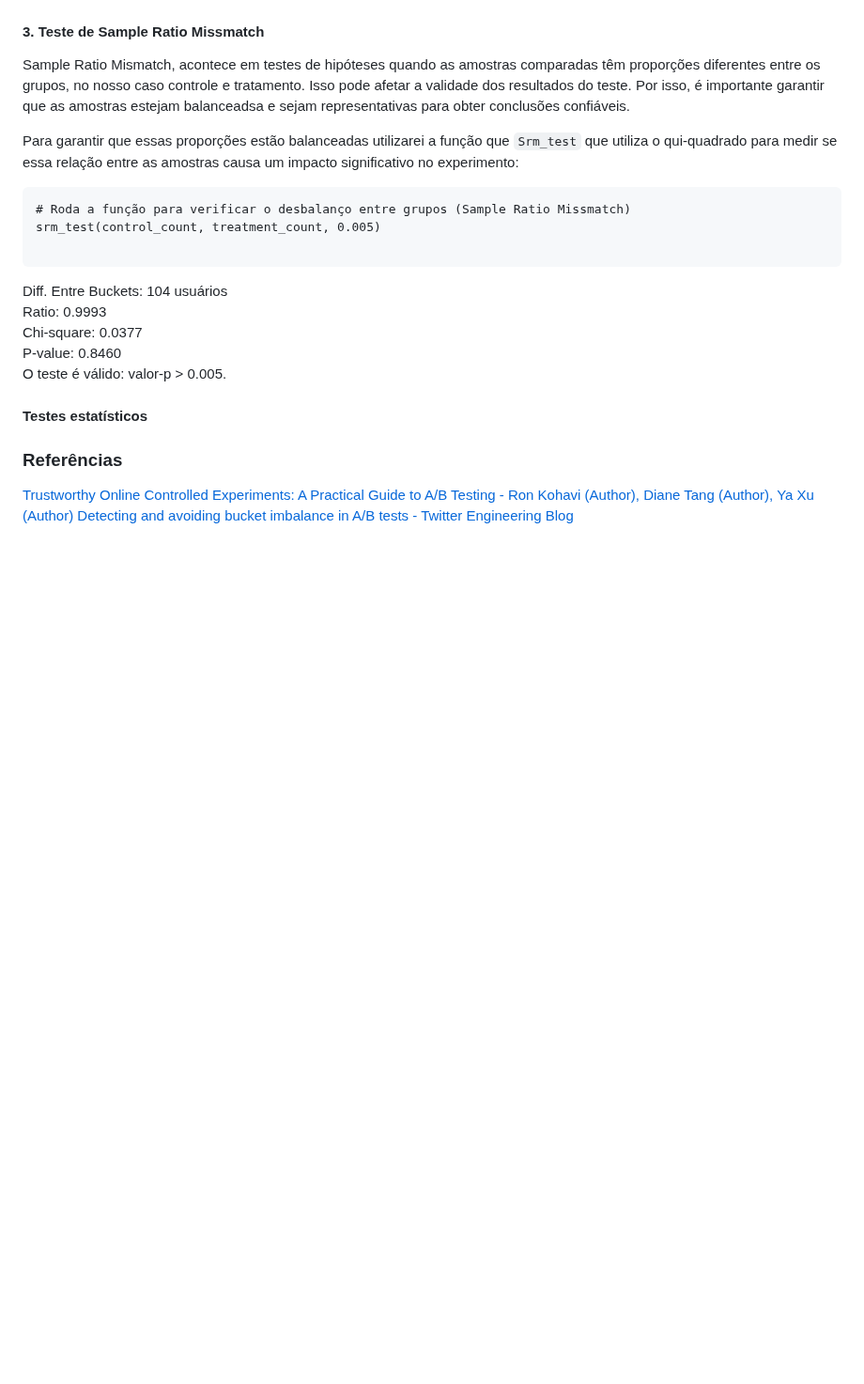
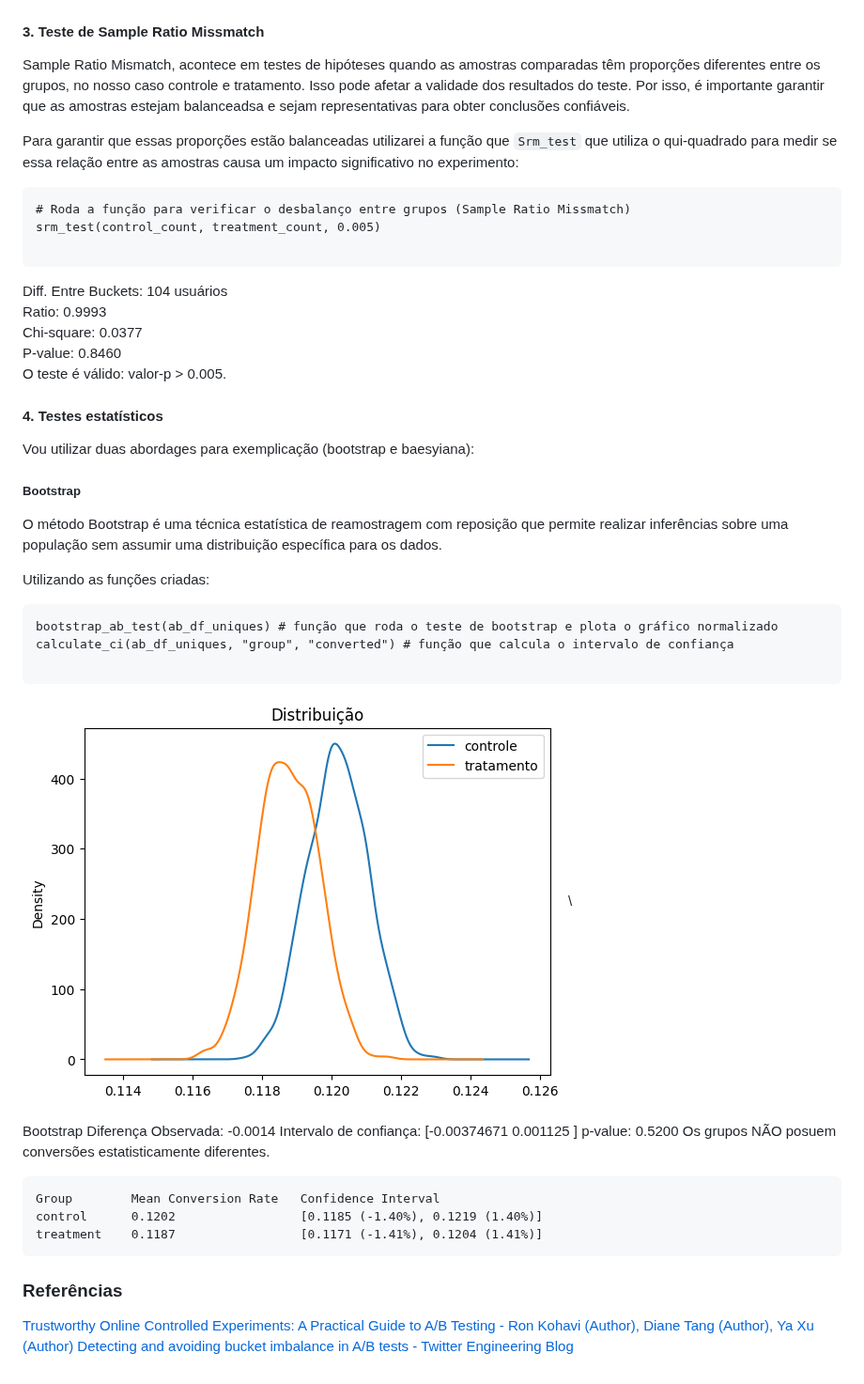
Before and after one commit to matheusbuniotto/ab-test-analytics, a Markdown page: README.md, the part around the change. Shown at 94% size. Drawn GitHub-style; pictures changed too: plots/bootstrap_plot.png (added); blank space fills up the shorter version.

Commit message:
adiciona graficos no readme

````diff
--- a/README.md
+++ b/README.md
@@ -105,9 +105,32 @@ P-value: 0.8460\
 O teste é válido: valor-p > 0.005.
 
 
-#### Testes estatísticos
+#### 4. Testes estatísticos
+Vou utilizar duas abordages para exemplicação (bootstrap e baesyiana):
+
+##### Bootstrap
+O método Bootstrap é uma técnica estatística de reamostragem com reposição que permite realizar inferências sobre uma população sem assumir uma distribuição específica para os dados.
+
+Utilizando as funções criadas:
+
+```
+bootstrap_ab_test(ab_df_uniques) # função que roda o teste de bootstrap e plota o gráfico normalizado
+calculate_ci(ab_df_uniques, "group", "converted") # função que calcula o intervalo de confiança
+
+```
 
 
+![Alt text](plots/bootstrap_plot.png)\
+
+Bootstrap Diferença Observada: -0.0014
+Intervalo de confiança: [-0.00374671  0.001125  ]
+p-value: 0.5200
+Os grupos NÃO posuem conversões estatisticamente diferentes.
+```
+Group	     Mean Conversion Rate	Confidence Interval
+control	     0.1202	                [0.1185 (-1.40%), 0.1219 (1.40%)]
+treatment    0.1187	                [0.1171 (-1.41%), 0.1204 (1.41%)]
+```
 ### Referências
 [Trustworthy Online Controlled Experiments: A Practical Guide to A/B Testing - Ron Kohavi (Author), Diane Tang (Author), Ya Xu (Author)](https://www.amazon.com/Trustworthy-Online-Controlled-Experiments-Practical-ebook/dp/B0845Y3DJV)
 [Detecting and avoiding bucket imbalance in A/B tests - Twitter Engineering Blog](https://blog.twitter.com/engineering/en_us/a/2015/detecting-and-avoiding-bucket-imbalance-in-ab-tests)
````
Also changed, not shown: 2 other files.
